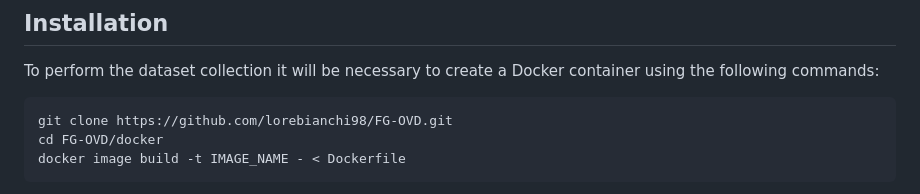
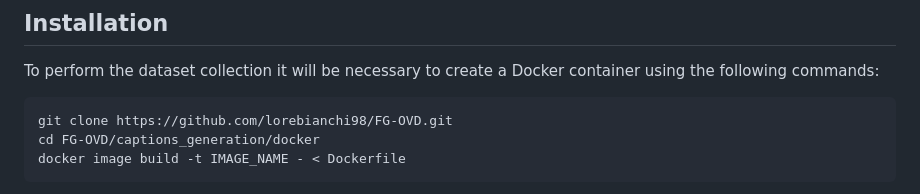
Before and after one commit to lorebianchi98/FG-OVD, a Markdown page: README.md, the part around the change. Rendered like a GitHub page.

````diff
--- a/README.md
+++ b/README.md
@@ -18,7 +18,7 @@ Additionally, curated training and validation sets, created following the benchm
 To perform the dataset collection it will be necessary to create a Docker container using the following commands:
 ```bash
 git clone https://github.com/lorebianchi98/FG-OVD.git
-cd FG-OVD/docker
+cd FG-OVD/captions_generation/docker
 docker image build -t IMAGE_NAME - < Dockerfile
 ```
 
````
